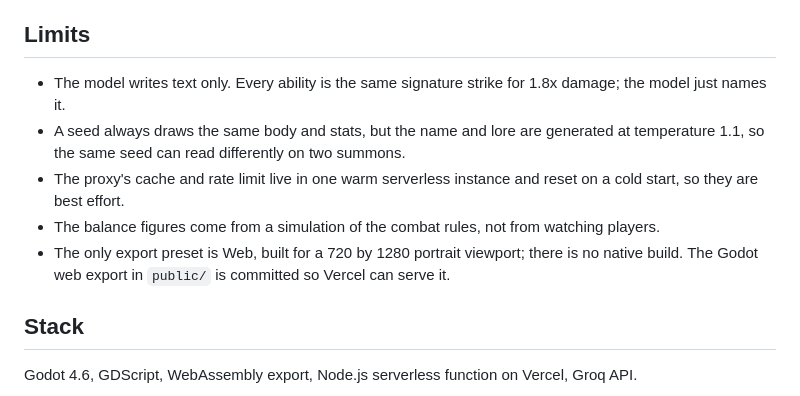
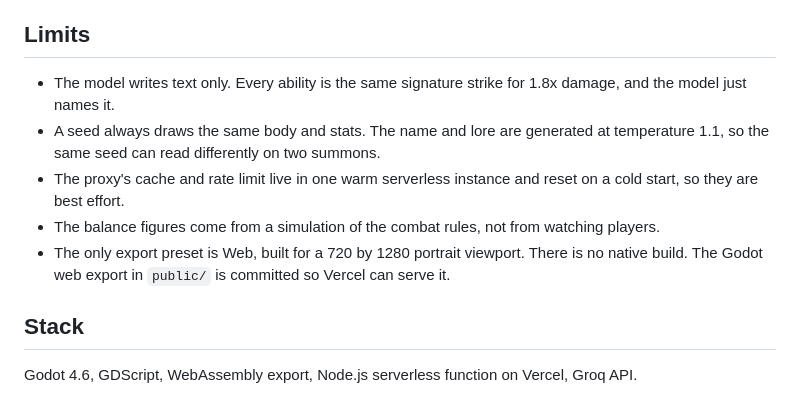
Before and after one commit to Exalt24/auralings, a Markdown page: README.md, the part around one of its changes. Rendered like a GitHub page.

```diff
--- a/README.md
+++ b/README.md
@@ -58,11 +58,11 @@ godot --path . --headless res://tools/BalanceSim.tscn
 
 ## Limits
 
-- The model writes text only. Every ability is the same signature strike for 1.8x damage; the model just names it.
-- A seed always draws the same body and stats, but the name and lore are generated at temperature 1.1, so the same seed can read differently on two summons.
+- The model writes text only. Every ability is the same signature strike for 1.8x damage, and the model just names it.
+- A seed always draws the same body and stats. The name and lore are generated at temperature 1.1, so the same seed can read differently on two summons.
 - The proxy's cache and rate limit live in one warm serverless instance and reset on a cold start, so they are best effort.
 - The balance figures come from a simulation of the combat rules, not from watching players.
-- The only export preset is Web, built for a 720 by 1280 portrait viewport; there is no native build. The Godot web export in `public/` is committed so Vercel can serve it.
+- The only export preset is Web, built for a 720 by 1280 portrait viewport. There is no native build. The Godot web export in `public/` is committed so Vercel can serve it.
 
 ## Stack
 
```
Also changed, not shown: other parts of README.md (+10 -10 lines).
